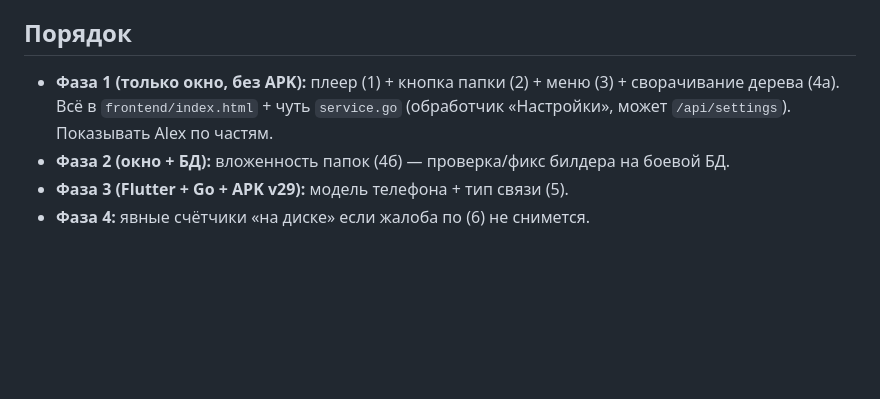
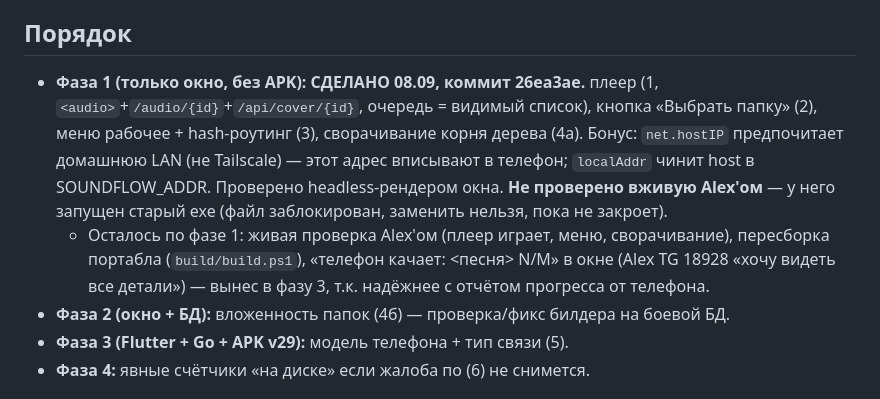
Before and after one commit to sanyamax13/soundflow-player, a Markdown page: docs/PC-PLAYER-PLAN.md, the part around the change. Drawn GitHub-style; blank space fills up the shorter version.

Commit message:
docs: PC-PLAYER-PLAN — фаза 1 сделана (26ea3ae)
Co-Authored-By: Claude Sonnet 5 <noreply@anthropic.com>
Claude-Session: https://claude.ai/code/session_01UQuPfhEmm4SeskdwJPPanB

```diff
--- a/docs/PC-PLAYER-PLAN.md
+++ b/docs/PC-PLAYER-PLAN.md
@@ -51,9 +51,18 @@
 
 ## Порядок
 
-- **Фаза 1 (только окно, без APK):** плеер (1) + кнопка папки (2) + меню (3) +
-  сворачивание дерева (4а). Всё в `frontend/index.html` + чуть `service.go`
-  (обработчик «Настройки», может `/api/settings`). Показывать Alex по частям.
+- **Фаза 1 (только окно, без APK): СДЕЛАНО 08.09, коммит 26ea3ae.**
+  плеер (1, `<audio>`+`/audio/{id}`+`/api/cover/{id}`, очередь = видимый список),
+  кнопка «Выбрать папку» (2), меню рабочее + hash-роутинг (3), сворачивание
+  корня дерева (4а). Бонус: `net.hostIP` предпочитает домашнюю LAN (не
+  Tailscale) — этот адрес вписывают в телефон; `localAddr` чинит host в
+  SOUNDFLOW_ADDR. Проверено headless-рендером окна. **Не проверено вживую
+  Alex'ом** — у него запущен старый exe (файл заблокирован, заменить нельзя,
+  пока не закроет).
+  - Осталось по фазе 1: живая проверка Alex'ом (плеер играет, меню, сворачивание),
+    пересборка портабла (`build/build.ps1`), «телефон качает: <песня> N/M» в
+    окне (Alex TG 18928 «хочу видеть все детали») — вынес в фазу 3, т.к.
+    надёжнее с отчётом прогресса от телефона.
 - **Фаза 2 (окно + БД):** вложенность папок (4б) — проверка/фикс билдера на
   боевой БД.
 - **Фаза 3 (Flutter + Go + APK v29):** модель телефона + тип связи (5).
```
